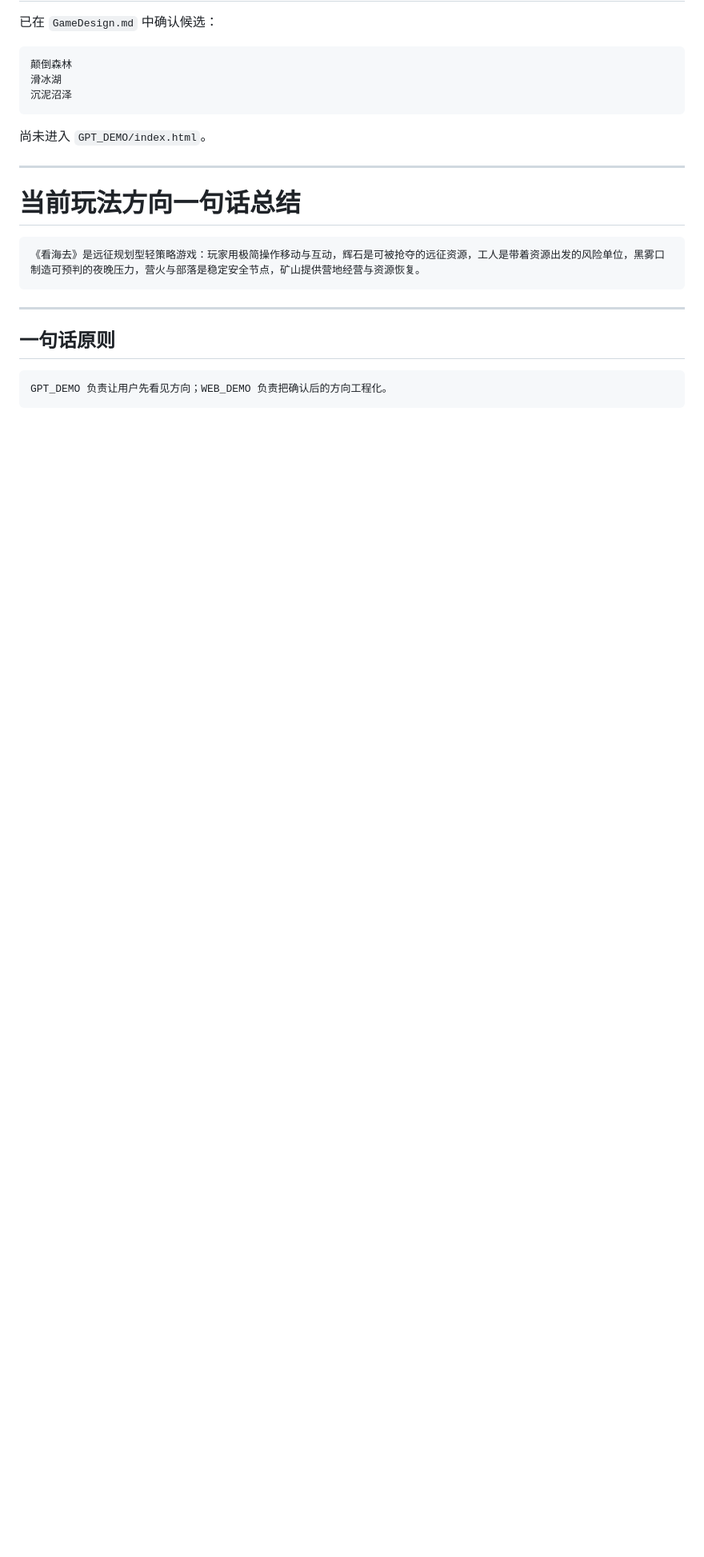
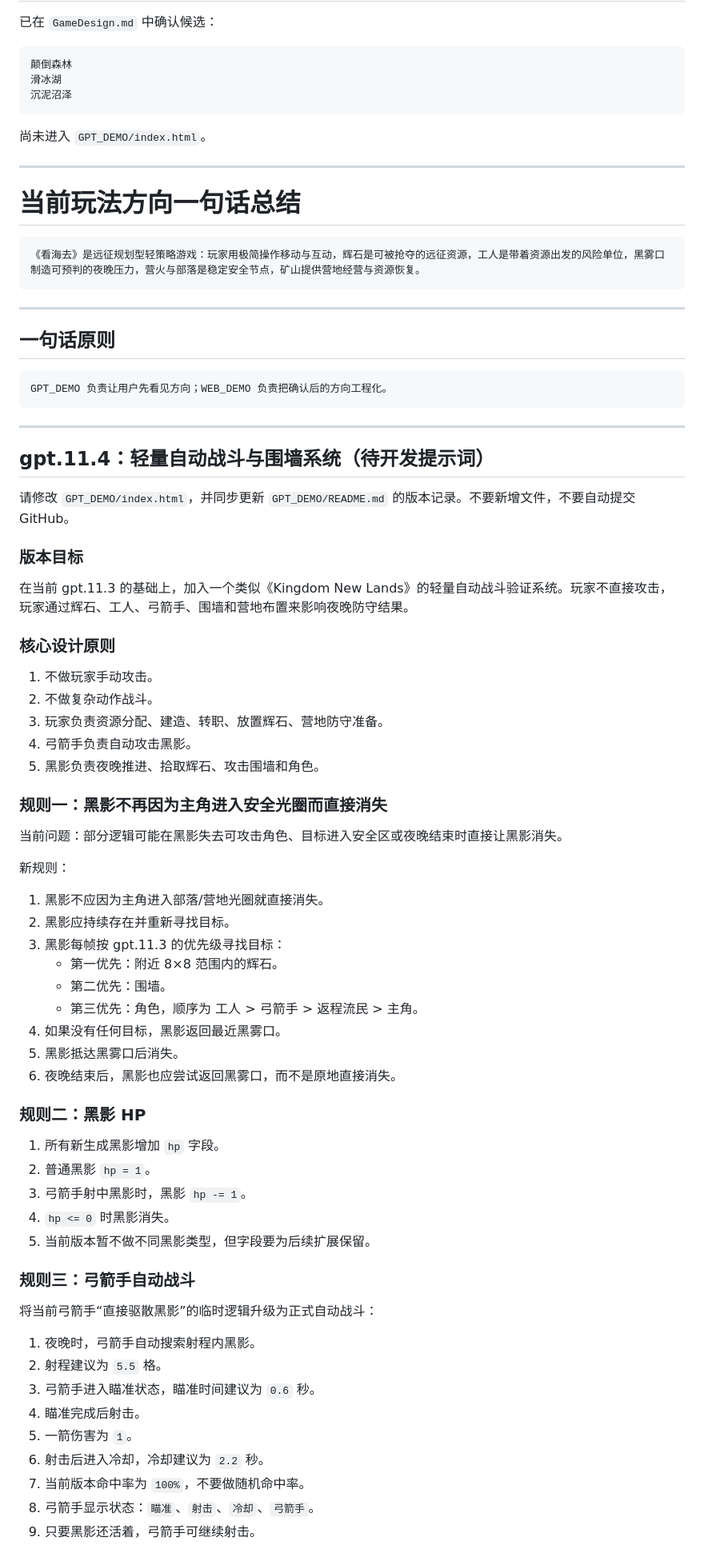
Before and after one commit to fengtingzhe/SES, a Markdown page: GPT_DEMO/README.md, the part around one of its changes. Shown at 80% size. GitHub-like rendering; blank space fills up the shorter version.

Commit message:
Add GPT_DEMO gpt11.4 combat prompt

````diff
--- a/GPT_DEMO/README.md
+++ b/GPT_DEMO/README.md
@@ -299,3 +299,60 @@ R：重新生成 / 重新开始
 ```text
 GPT_DEMO 负责让用户先看见方向；WEB_DEMO 负责把确认后的方向工程化。
 ```
+
+---
+
+## gpt.11.4：轻量自动战斗与围墙系统（待开发提示词）
+
+请修改 `GPT_DEMO/index.html`，并同步更新 `GPT_DEMO/README.md` 的版本记录。不要新增文件，不要自动提交 GitHub。
+
+### 版本目标
+
+在当前 gpt.11.3 的基础上，加入一个类似《Kingdom New Lands》的轻量自动战斗验证系统。玩家不直接攻击，玩家通过辉石、工人、弓箭手、围墙和营地布置来影响夜晚防守结果。
+
+### 核心设计原则
+
+1. 不做玩家手动攻击。
+2. 不做复杂动作战斗。
+3. 玩家负责资源分配、建造、转职、放置辉石、营地防守准备。
+4. 弓箭手负责自动攻击黑影。
+5. 黑影负责夜晚推进、拾取辉石、攻击围墙和角色。
+
+### 规则一：黑影不再因为主角进入安全光圈而直接消失
+
+当前问题：部分逻辑可能在黑影失去可攻击角色、目标进入安全区或夜晚结束时直接让黑影消失。
+
+新规则：
+
+1. 黑影不应因为主角进入部落/营地光圈就直接消失。
+2. 黑影应持续存在并重新寻找目标。
+3. 黑影每帧按 gpt.11.3 的优先级寻找目标：
+   - 第一优先：附近 8×8 范围内的辉石。
+   - 第二优先：围墙。
+   - 第三优先：角色，顺序为 工人 > 弓箭手 > 返程流民 > 主角。
+4. 如果没有任何目标，黑影返回最近黑雾口。
+5. 黑影抵达黑雾口后消失。
+6. 夜晚结束后，黑影也应尝试返回黑雾口，而不是原地直接消失。
+
+### 规则二：黑影 HP
+
+1. 所有新生成黑影增加 `hp` 字段。
+2. 普通黑影 `hp = 1`。
+3. 弓箭手射中黑影时，黑影 `hp -= 1`。
+4. `hp <= 0` 时黑影消失。
+5. 当前版本暂不做不同黑影类型，但字段要为后续扩展保留。
+
+### 规则三：弓箭手自动战斗
+
+将当前弓箭手“直接驱散黑影”的临时逻辑升级为正式自动战斗：
+
+1. 夜晚时，弓箭手自动搜索射程内黑影。
+2. 射程建议为 `5.5` 格。
+3. 弓箭手进入瞄准状态，瞄准时间建议为 `0.6` 秒。
+4. 瞄准完成后射击。
+5. 一箭伤害为 `1`。
+6. 射击后进入冷却，冷却建议为 `2.2` 秒。
+7. 当前版本命中率为 `100%`，不要做随机命中率。
+8. 弓箭手显示状态：`瞄准`、`射击`、`冷却`、`弓箭手`。
+9. 只要黑影还活着，弓箭手可继续射击。
+
````
Also changed, not shown: other parts of GPT_DEMO/README.md (+81 -0 lines).
